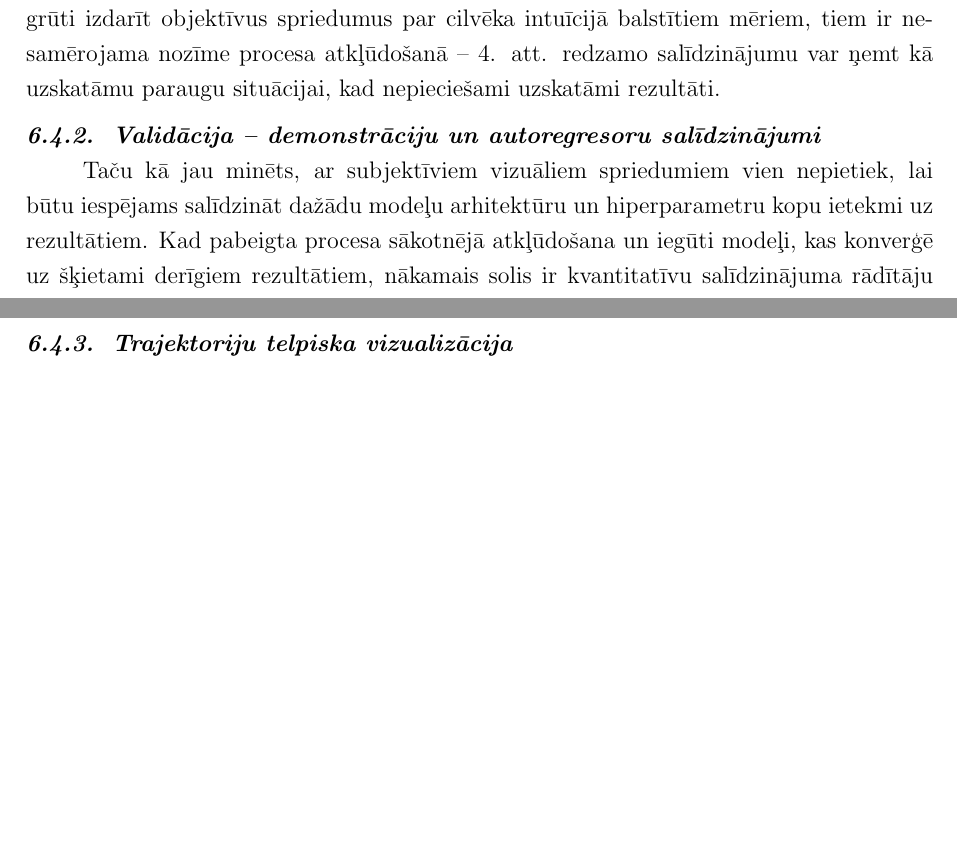
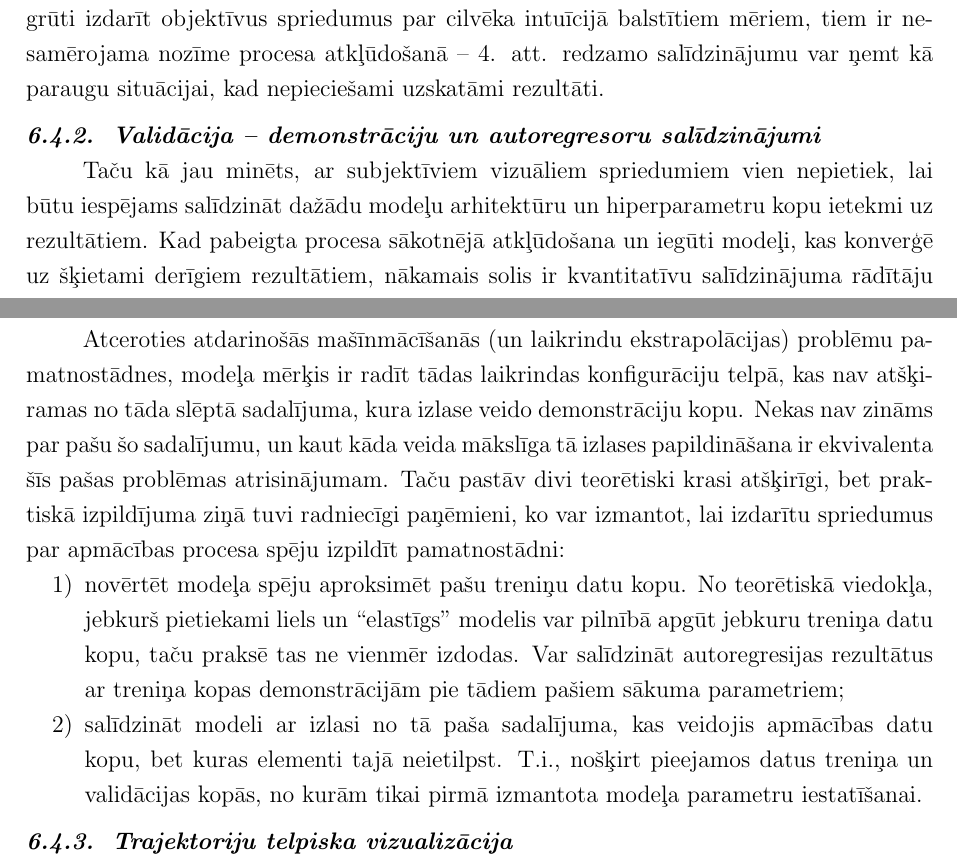
Before and after one commit to peteris-racinskis/masters, a LaTeX document (tex-gd/MAG_GD_Racinskis_pr20015.tex): two parts of pages 49 and 50 of 58, joined at a grey line, cut so that both start at the same text, the shorter picture padded with empty space. Compiled offline with pdfLaTeX.

Commit message:
start writing about validation with demos

```diff
--- a/tex-gd/MAG_GD_Racinskis_pr20015.tex
+++ b/tex-gd/MAG_GD_Racinskis_pr20015.tex
@@ -1247,7 +1247,7 @@ Savukārt rekurentā neironu tīkla gadījumā sarežģījumus rada fakts, ka vi
 
 Kad iegūtas autoregresoru ģenerētās trajektorijas, tās nepieciešams apvienot un saglabāt. Tās tiek papildinātas ar mērķa koordinātēm, kvaternionu normu orientācijas elementiem un, gadījumos, kad modelis apmācīts bez laika signāla ievades datos, laika soli.  Šim mērķim tiek izmantota \textit{pandas} bibliotēka, un izvades \textit{.csv} formāta faila struktūra ir līdzīgs treniņa datu korpusam. Kā jau minēts, apmācītie modeļi tiek saglabāti, lai būtu iespējams jebkuru no tiem izmantot vizualizācijas vai validācijas datu ieraks-tīšanai bez atkārtotas apmācības.
 
-Pirms zemāk aprakstīto telpisko vizualizācijas rīku izstrādes, galvenais līdzeklis iegūto rezultātu novērtēšanai bija ROS vidē pieejamā \textit{plotjuggler} lietojumprogramma, kas ļauj uzskatāmi attēlot laikrindu datus \textit{.csv} formātā. Galvenie kvalitatīvie aspekti, kam pievērsta uzmanība šājā agrīnajā projekta fāzē, bijusi trajektorijas $x, z$ koordināšu līkņu forma atkarībā no $x_{target}$ parametra, atlaišanas signāla pārejas moments un vērtība (vai vispār tiek komandēta atlaišana? Vai novērojama tās atkarība no metiena attāluma?) un vispārīgi nevēlamu pazīmju -- pārtraukuma punktu, svārstību -- klātbūtne. Lai gan grūti izdarīt objektīvus spriedumus par cilvēka intuīcijā balstītiem mēriem, tiem ir nesamērojama nozīme procesa atkļūdošanā -- 4. att. redzamo salīdzinājumu var ņemt kā uzskatāmu paraugu situācijai, kad nepieciešami uzskatāmi rezultāti.
+Pirms zemāk aprakstīto telpisko vizualizācijas rīku izstrādes, galvenais līdzeklis iegūto rezultātu novērtēšanai bija ROS vidē pieejamā \textit{plotjuggler} lietojumprogramma, kas ļauj uzskatāmi attēlot laikrindu datus \textit{.csv} formātā. Galvenie kvalitatīvie aspekti, kam pievērsta uzmanība šājā agrīnajā projekta fāzē, bijusi trajektorijas $x, z$ koordināšu līkņu forma atkarībā no $x_{target}$ parametra, atlaišanas signāla pārejas moments un vērtība (vai vispār tiek komandēta atlaišana? Vai novērojama tās atkarība no metiena attāluma?) un vispārīgi nevēlamu pazīmju -- pārtraukuma punktu, svārstību -- klātbūtne. Lai gan grūti izdarīt objektīvus spriedumus par cilvēka intuīcijā balstītiem mēriem, tiem ir nesamērojama nozīme procesa atkļūdošanā -- 4. att. redzamo salīdzinājumu var ņemt kā paraugu situācijai, kad nepieciešami uzskatāmi rezultāti.
 
 \begin{figure}[t!]
     \centering
@@ -1257,7 +1257,15 @@ Pirms zemāk aprakstīto telpisko vizualizācijas rīku izstrādes, galvenais l
 
 \subsubsection{Validācija -- demonstrāciju un autoregresoru salīdzinājumi}
 
-Taču kā jau minēts, ar subjektīviem vizuāliem spriedumiem vien nepietiek, lai būtu iespējams salīdzināt dažādu modeļu arhitektūru un hiperparametru kopu ietekmi uz rezultātiem. Kad pabeigta procesa sākotnējā atkļūdošana un iegūti modeļi, kas konverģē uz šķietami derīgiem rezultātiem, nākamais solis ir kvantitatīvu salīdzinājuma rādītāju ieguve.
+Taču kā jau minēts, ar subjektīviem vizuāliem spriedumiem vien nepietiek, lai būtu iespējams salīdzināt dažādu modeļu arhitektūru un hiperparametru kopu ietekmi uz rezultātiem. Kad pabeigta procesa sākotnējā atkļūdošana un iegūti modeļi, kas konverģē uz šķietami derīgiem rezultātiem, nākamais solis ir kvantitatīvu salīdzinājuma rādītāju ieguve. Problēma ar no gadījuma izlases ģenerētām trajektorijām ir objektīvu kvalitātes kritēriju trūkums.
+
+Atceroties atdarinošās mašīnmācīšanās (un laikrindu ekstrapolācijas) problēmu pamatnostādnes, modeļa mērķis ir radīt tādas laikrindas konfigurāciju telpā, kas nav atšķi-ramas no tāda slēptā sadalījuma, kura izlase veido demonstrāciju kopu. Nekas nav zināms par pašu šo sadalījumu, un kaut kāda veida mākslīga tā izlases papildināšana ir ekvivalenta šīs pašas problēmas atrisinājumam. Taču pastāv divi teorētiski krasi atšķirīgi, bet praktiskā izpildījuma ziņā tuvi radniecīgi paņēmieni, ko var izmantot, lai izdarītu spriedumus par apmācības procesa spēju izpildīt pamatnostādni:
+
+\begin{enumerate}
+    \item novērtēt modeļa spēju aproksimēt pašu treniņu datu kopu. No teorētiskā viedokļa, jebkurš pietiekami liels un ``elastīgs'' modelis var pilnībā apgūt jebkuru treniņa datu kopu, taču praksē tas ne vienmēr izdodas. Var salīdzināt autoregresijas rezultātus ar treniņa kopas demonstrācijām pie tādiem pašiem sākuma parametriem;
+    \item salīdzināt modeli ar izlasi no tā paša sadalījuma, kas veidojis apmācības datu kopu, bet kuras elementi tajā neietilpst. T.i., nošķirt pieejamos datus treniņa un validācijas kopās, no kurām tikai pirmā izmantota modeļa parametru iestatīšanai.
+\end{enumerate}
+
 
 \subsubsection{Trajektoriju telpiska vizualizācija}
 
```
Also changed, not shown: tex-gd/MAG_GD_Racinskis_pr20015.pdf, 1 other file.
